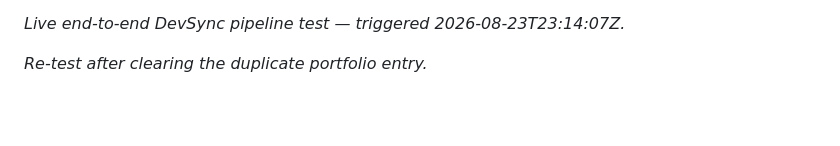
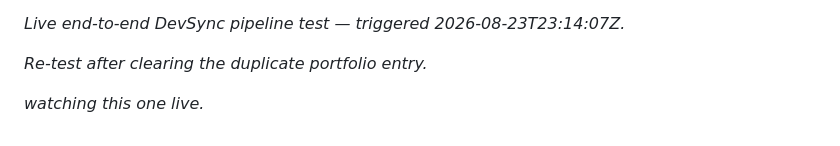
Before and after one commit to SuprioBM/System-Automation, a Markdown page: README.md, the part around the change. Rendered like a GitHub page; blank space fills up the shorter version.

Commit message:
test: live-watch a correctly-triggered commit
DevSync-Publish: true

```diff
--- a/README.md
+++ b/README.md
@@ -86,3 +86,5 @@ cp1252 and silently drop any log line with a non-ASCII character
 _Live end-to-end DevSync pipeline test — triggered 2026-08-23T23:14:07Z._
 
 _Re-test after clearing the duplicate portfolio entry._
+
+_watching this one live._
```
